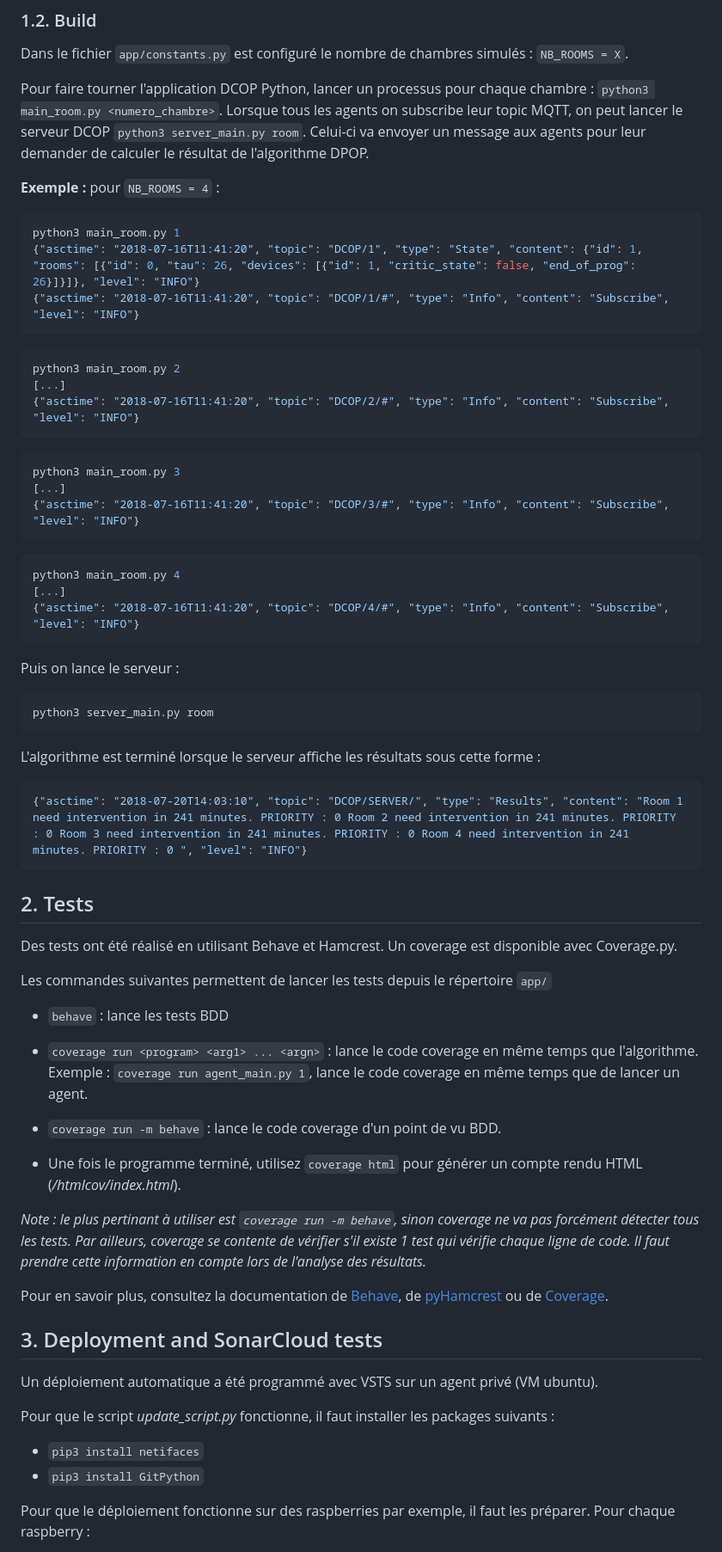
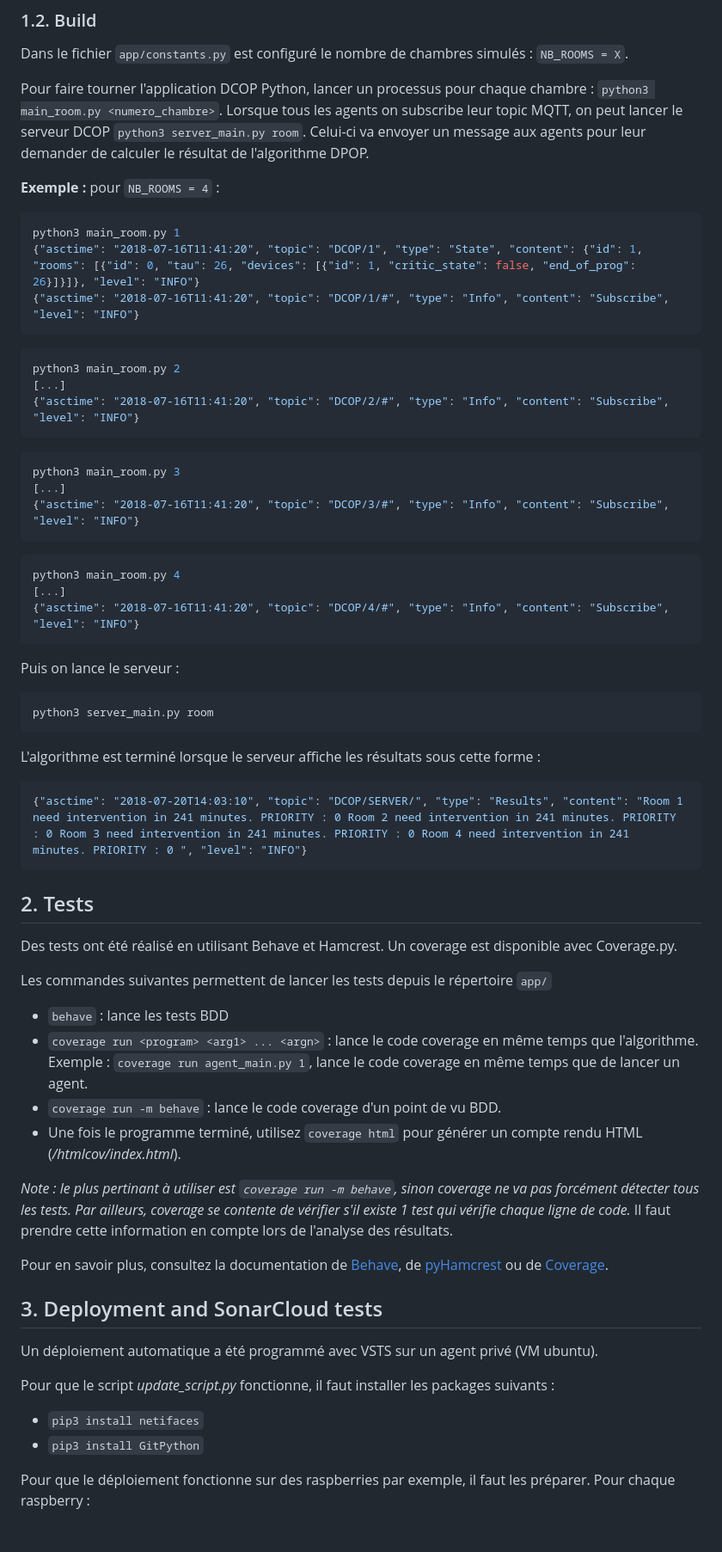
Before and after one commit to muglyon/DCOP-Decentralised-Control-of-Intelligent-Devices, a Markdown page: Readme.md, the part around the change printed below. Shown: that part at 86% size. Rendered like a GitHub page.

````diff
--- a/Readme.md
+++ b/Readme.md
@@ -59,64 +60,68 @@ Dans le fichier `app/constants.py` est configuré le nombre de chambres simulés
 Pour faire tourner l'application DCOP Python, lancer un processus pour chaque chambre : `python3 main_room.py <numero_chambre>`. Lorsque tous les agents on subscribe leur topic MQTT, on peut lancer le serveur DCOP `python3 server_main.py room`. Celui-ci va envoyer un message aux agents pour leur demander de calculer le résultat de l'algorithme DPOP.
 
 **Exemple :** pour `NB_ROOMS = 4` :
-```python
+
+``` python
 python3 main_room.py 1
 {"asctime": "2018-07-16T11:41:20", "topic": "DCOP/1", "type": "State", "content": {"id": 1, "rooms": [{"id": 0, "tau": 26, "devices": [{"id": 1, "critic_state": false, "end_of_prog": 26}]}]}, "level": "INFO"}
 {"asctime": "2018-07-16T11:41:20", "topic": "DCOP/1/#", "type": "Info", "content": "Subscribe", "level": "INFO"}
 ```
-```python
+
+``` python
 python3 main_room.py 2
 [...]
 {"asctime": "2018-07-16T11:41:20", "topic": "DCOP/2/#", "type": "Info", "content": "Subscribe", "level": "INFO"}
 ```
-```python
+
+``` python
 python3 main_room.py 3
 [...]
 {"asctime": "2018-07-16T11:41:20", "topic": "DCOP/3/#", "type": "Info", "content": "Subscribe", "level": "INFO"}
 ```
-```python
+
+``` python
 python3 main_room.py 4
 [...]
 {"asctime": "2018-07-16T11:41:20", "topic": "DCOP/4/#", "type": "Info", "content": "Subscribe", "level": "INFO"}
 ```
 
 Puis on lance le serveur :
-```python
+
+``` python
 python3 server_main.py room
 ```
 
 L'algorithme est terminé lorsque le serveur affiche les résultats sous cette forme :
-```python
+
+``` python
 {"asctime": "2018-07-20T14:03:10", "topic": "DCOP/SERVER/", "type": "Results", "content": "Room 1 need intervention in 241 minutes. PRIORITY : 0 Room 2 need intervention in 241 minutes. PRIORITY : 0 Room 3 need intervention in 241 minutes. PRIORITY : 0 Room 4 need intervention in 241 minutes. PRIORITY : 0 ", "level": "INFO"}
 ```
 
-## 2. Tests
+## 2\. Tests
 
 Des tests ont été réalisé en utilisant Behave et Hamcrest. Un coverage est disponible avec Coverage.py.
 
 Les commandes suivantes permettent de lancer les tests depuis le répertoire `app/`
 
-- `behave` : lance les tests BDD
+* `behave` : lance les tests BDD
+* `coverage run <program> <arg1> ... <argn>` : lance le code coverage en même temps que l'algorithme.
+Exemple : `coverage run agent_main.py 1`, lance le code coverage en même temps que de lancer un agent.
+* `coverage run -m behave` : lance le code coverage d'un point de vu BDD.
+* Une fois le programme terminé, utilisez `coverage html` pour générer un compte rendu HTML (*/htmlcov/index.html*).
 
-- `coverage run <program> <arg1> ... <argn>` : lance le code coverage en même temps que l'algorithme.
-Exemple : `coverage run agent_main.py 1`, lance le code coverage en même temps que de lancer un agent.
-- `coverage run -m behave` : lance le code coverage d'un point de vu BDD.
-
-- Une fois le programme terminé, utilisez `coverage html` pour générer un compte rendu HTML (*/htmlcov/index.html*).
-
-*Note : le plus pertinant à utiliser est `coverage run -m behave`, sinon coverage ne va pas forcément détecter tous les tests. Par ailleurs, coverage se contente de vérifier s'il existe 1 test qui vérifie chaque ligne de code.
-Il faut prendre cette information en compte lors de l'analyse des résultats.*
+*Note : le plus pertinant à utiliser est `coverage run -m behave`, sinon coverage ne va pas forcément détecter tous les tests. Par ailleurs, coverage se contente de vérifier s'il existe 1 test qui vérifie chaque ligne de code.*
+Il faut prendre cette information en compte lors de l'analyse des résultats.
 
 Pour en savoir plus, consultez la documentation de [Behave](https://behave.readthedocs.io/en/latest/index.html), de [pyHamcrest](https://pypi.python.org/pypi/PyHamcrest) ou de [Coverage](https://coverage.readthedocs.io/en/coverage-4.5.1/).
 
-
-## 3. Deployment and SonarCloud tests
+## 3\. Deployment and SonarCloud tests
 
 Un déploiement automatique a été programmé avec VSTS sur un agent privé (VM ubuntu).
 
-Pour que le script *update_script.py* fonctionne, il faut installer les packages suivants :
-- `pip3 install netifaces`
-- `pip3 install GitPython`
+Pour que le script *update\_script.py* fonctionne, il faut installer les packages suivants :
+
+* `pip3 install netifaces`
+* `pip3 install GitPython`
 
 Pour que le déploiement fonctionne sur des raspberries par exemple, il faut les préparer. Pour chaque raspberry :
 
````
Also changed, not shown: other parts of Readme.md (+23 -22 lines), Resources/Event-17thEuropeanConference-on-Multi-AgentSystems.png (added), 1 other file.
